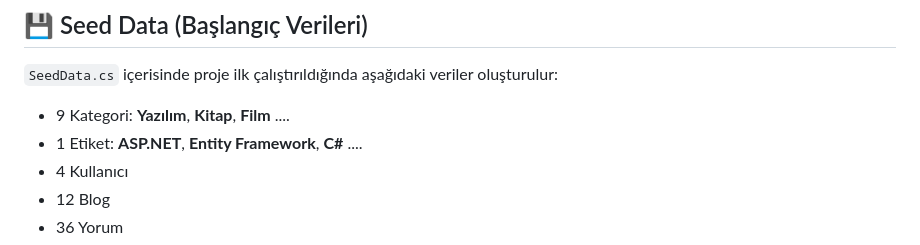
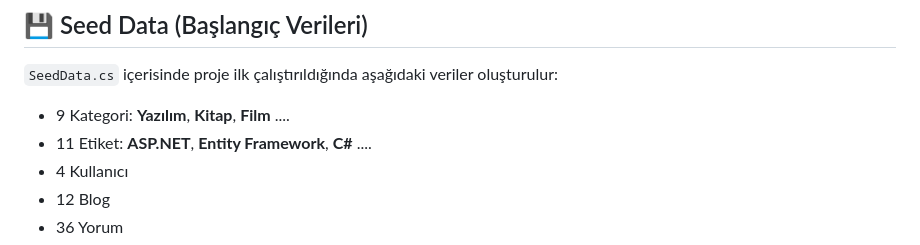
Before and after one commit to fatih045/DogusBlog, a Markdown page: README.md, the part around the change printed below. GitHub-like rendering.

```diff
--- a/README.md
+++ b/README.md
@@ -83,7 +83,7 @@ Veritabanı tablolarına karşılık gelen Entity sınıfları:
 `SeedData.cs` içerisinde proje ilk çalıştırıldığında aşağıdaki veriler oluşturulur:
 
 - 9 Kategori: **Yazılım**, **Kitap**, **Film**   ....
-- 1 Etiket: **ASP.NET**, **Entity Framework**, **C#**  ....
+- 11 Etiket: **ASP.NET**, **Entity Framework**, **C#**  ....
 - 4 Kullanıcı
 - 12 Blog
 - 36 Yorum
```
Also changed, not shown: other parts of README.md (+3 -0 lines).
